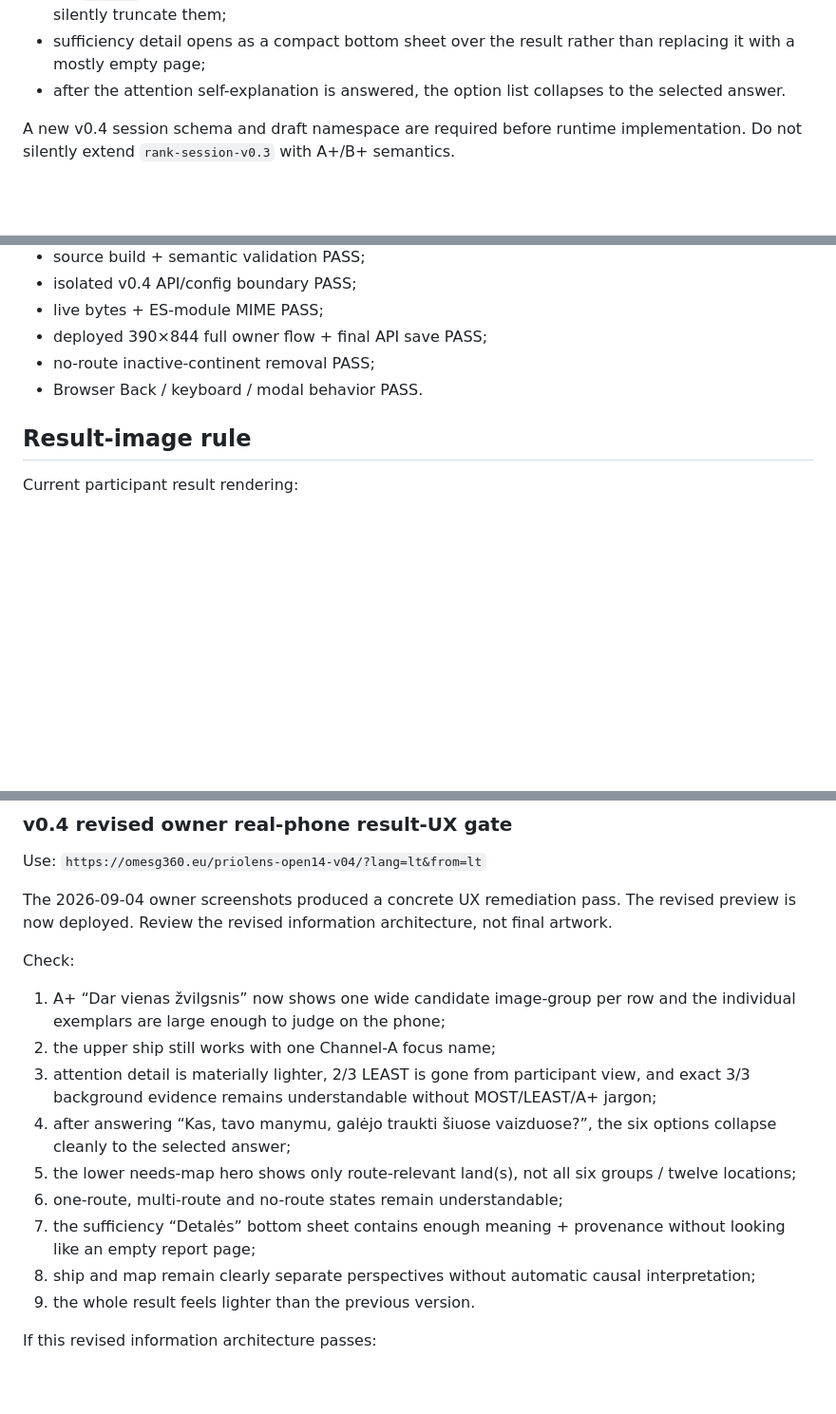
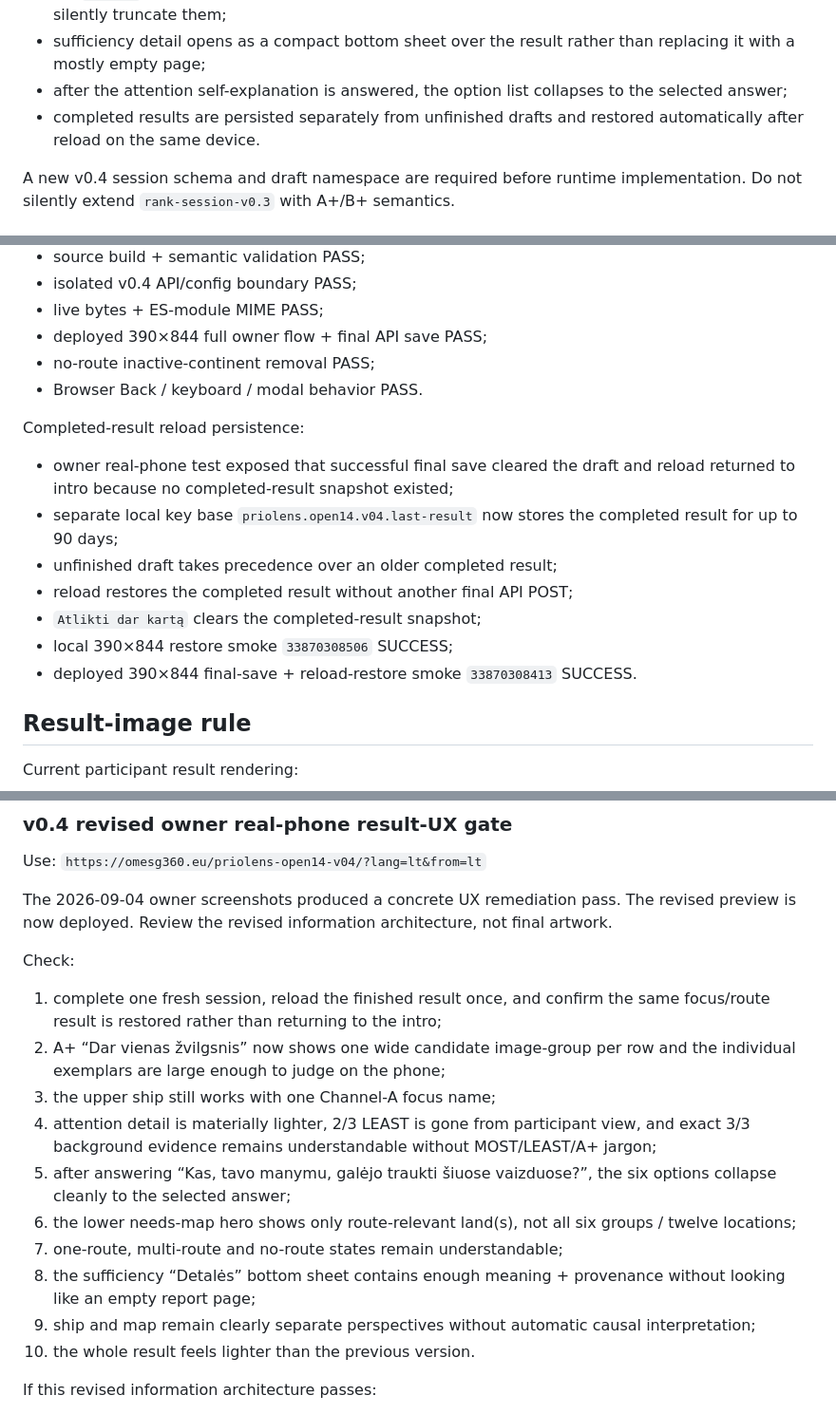
Before and after one commit to olemoz1977/2rasi-web, a Markdown page: tools/priolens/RESUME_HERE.md, 3 parts joined by grey strips. Shown at 95% size. Drawn GitHub-style; blank space fills up the shorter version.

Commit message:
PrioLens: advance resume point after reload-state fix

```diff
--- a/tools/priolens/RESUME_HERE.md
+++ b/tools/priolens/RESUME_HERE.md
@@ -157,7 +157,8 @@ Result-world semantics:
 - one endpoint normally yields one land; multiple valid endpoints yield only their relevant lands;
 - B+ `similar` may legitimately preserve more than two endpoints, and the renderer must not silently truncate them;
 - sufficiency detail opens as a compact bottom sheet over the result rather than replacing it with a mostly empty page;
-- after the attention self-explanation is answered, the option list collapses to the selected answer.
+- after the attention self-explanation is answered, the option list collapses to the selected answer;
+- completed results are persisted separately from unfinished drafts and restored automatically after reload on the same device.
 
 A new v0.4 session schema and draft namespace are required before runtime implementation. Do not silently extend `rank-session-v0.3` with A+/B+ semantics.
 
@@ -260,6 +261,15 @@ Owner-feedback result-UX refinement:
 - no-route inactive-continent removal PASS;
 - Browser Back / keyboard / modal behavior PASS.
 
+Completed-result reload persistence:
+- owner real-phone test exposed that successful final save cleared the draft and reload returned to intro because no completed-result snapshot existed;
+- separate local key base `priolens.open14.v04.last-result` now stores the completed result for up to 90 days;
+- unfinished draft takes precedence over an older completed result;
+- reload restores the completed result without another final API POST;
+- `Atlikti dar kartą` clears the completed-result snapshot;
+- local 390×844 restore smoke `33870308506` SUCCESS;
+- deployed 390×844 final-save + reload-restore smoke `33870308413` SUCCESS.
+
 ## Result-image rule
 
 Current participant result rendering:
@@ -297,15 +308,16 @@ Use:
 The 2026-09-04 owner screenshots produced a concrete UX remediation pass. The revised preview is now deployed. Review the revised information architecture, not final artwork.
 
 Check:
-1. A+ “Dar vienas žvilgsnis” now shows one wide candidate image-group per row and the individual exemplars are large enough to judge on the phone;
-2. the upper ship still works with one Channel-A focus name;
-3. attention detail is materially lighter, 2/3 LEAST is gone from participant view, and exact 3/3 background evidence remains understandable without MOST/LEAST/A+ jargon;
-4. after answering “Kas, tavo manymu, galėjo traukti šiuose vaizduose?”, the six options collapse cleanly to the selected answer;
-5. the lower needs-map hero shows only route-relevant land(s), not all six groups / twelve locations;
-6. one-route, multi-route and no-route states remain understandable;
-7. the sufficiency “Detalės” bottom sheet contains enough meaning + provenance without looking like an empty report page;
-8. ship and map remain clearly separate perspectives without automatic causal interpretation;
-9. the whole result feels lighter than the previous version.
+1. complete one fresh session, reload the finished result once, and confirm the same focus/route result is restored rather than returning to the intro;
+2. A+ “Dar vienas žvilgsnis” now shows one wide candidate image-group per row and the individual exemplars are large enough to judge on the phone;
+3. the upper ship still works with one Channel-A focus name;
+4. attention detail is materially lighter, 2/3 LEAST is gone from participant view, and exact 3/3 background evidence remains understandable without MOST/LEAST/A+ jargon;
+5. after answering “Kas, tavo manymu, galėjo traukti šiuose vaizduose?”, the six options collapse cleanly to the selected answer;
+6. the lower needs-map hero shows only route-relevant land(s), not all six groups / twelve locations;
+7. one-route, multi-route and no-route states remain understandable;
+8. the sufficiency “Detalės” bottom sheet contains enough meaning + provenance without looking like an empty report page;
+9. ship and map remain clearly separate perspectives without automatic causal interpretation;
+10. the whole result feels lighter than the previous version.
 
 If this revised information architecture passes:
 1. freeze the information architecture;
```
Also changed, not shown: other parts of tools/priolens/RESUME_HERE.md (+2 -1 lines).
